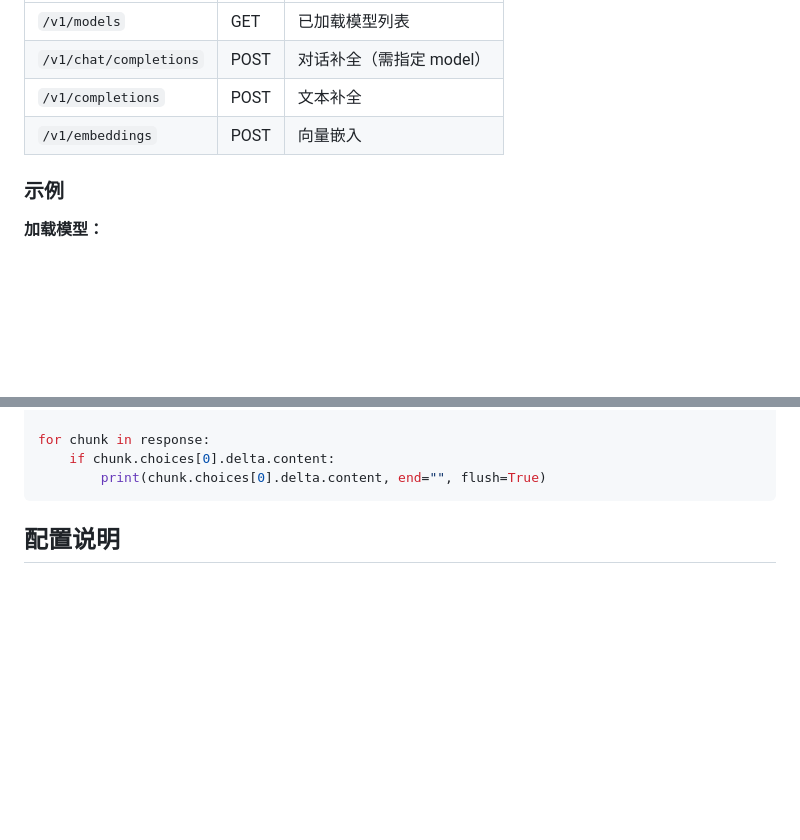
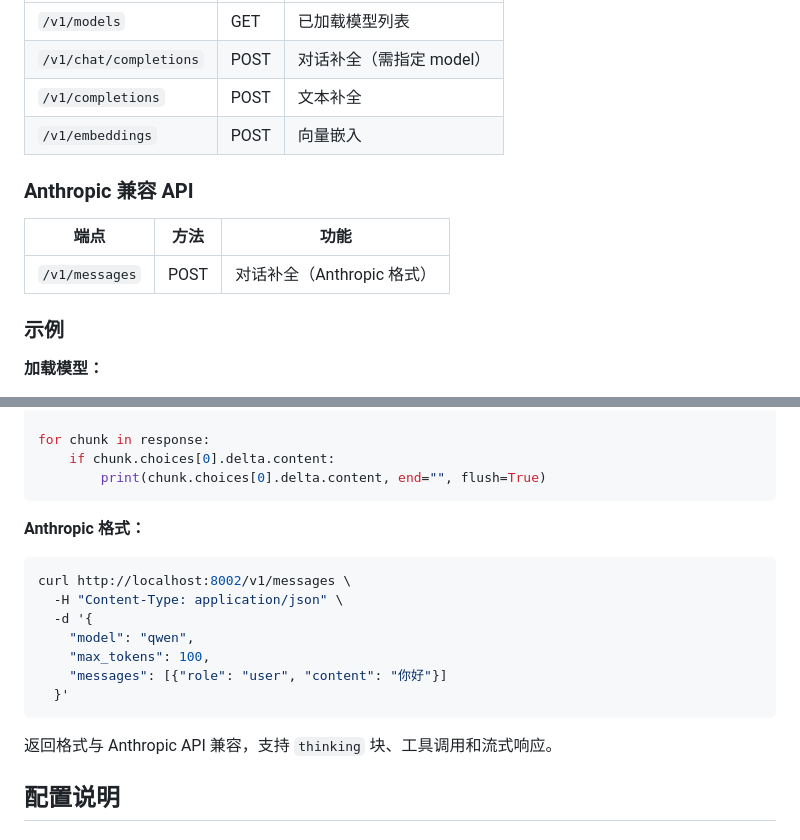
Before and after one commit to guan-spicy-wolf/llama-api, a Markdown page: README.md, 2 parts joined by grey strips. Rendered like a GitHub page; blank space fills up the shorter version.

Commit message:
docs: document Anthropic Messages API compatibility

````diff
--- a/README.md
+++ b/README.md
@@ -98,6 +98,12 @@ systemctl --user start llama-api
 | `/v1/completions` | POST | 文本补全 |
 | `/v1/embeddings` | POST | 向量嵌入 |
 
+### Anthropic 兼容 API
+
+| 端点 | 方法 | 功能 |
+|------|------|------|
+| `/v1/messages` | POST | 对话补全（Anthropic 格式） |
+
 ### 示例
 
 **加载模型：**
@@ -157,6 +163,19 @@ for chunk in response:
     if chunk.choices[0].delta.content:
         print(chunk.choices[0].delta.content, end="", flush=True)
 ```
+
+**Anthropic 格式：**
+```bash
+curl http://localhost:8002/v1/messages \
+  -H "Content-Type: application/json" \
+  -d '{
+    "model": "qwen",
+    "max_tokens": 100,
+    "messages": [{"role": "user", "content": "你好"}]
+  }'
+```
+
+返回格式与 Anthropic API 兼容，支持 `thinking` 块、工具调用和流式响应。
 
 ## 配置说明
 
````
